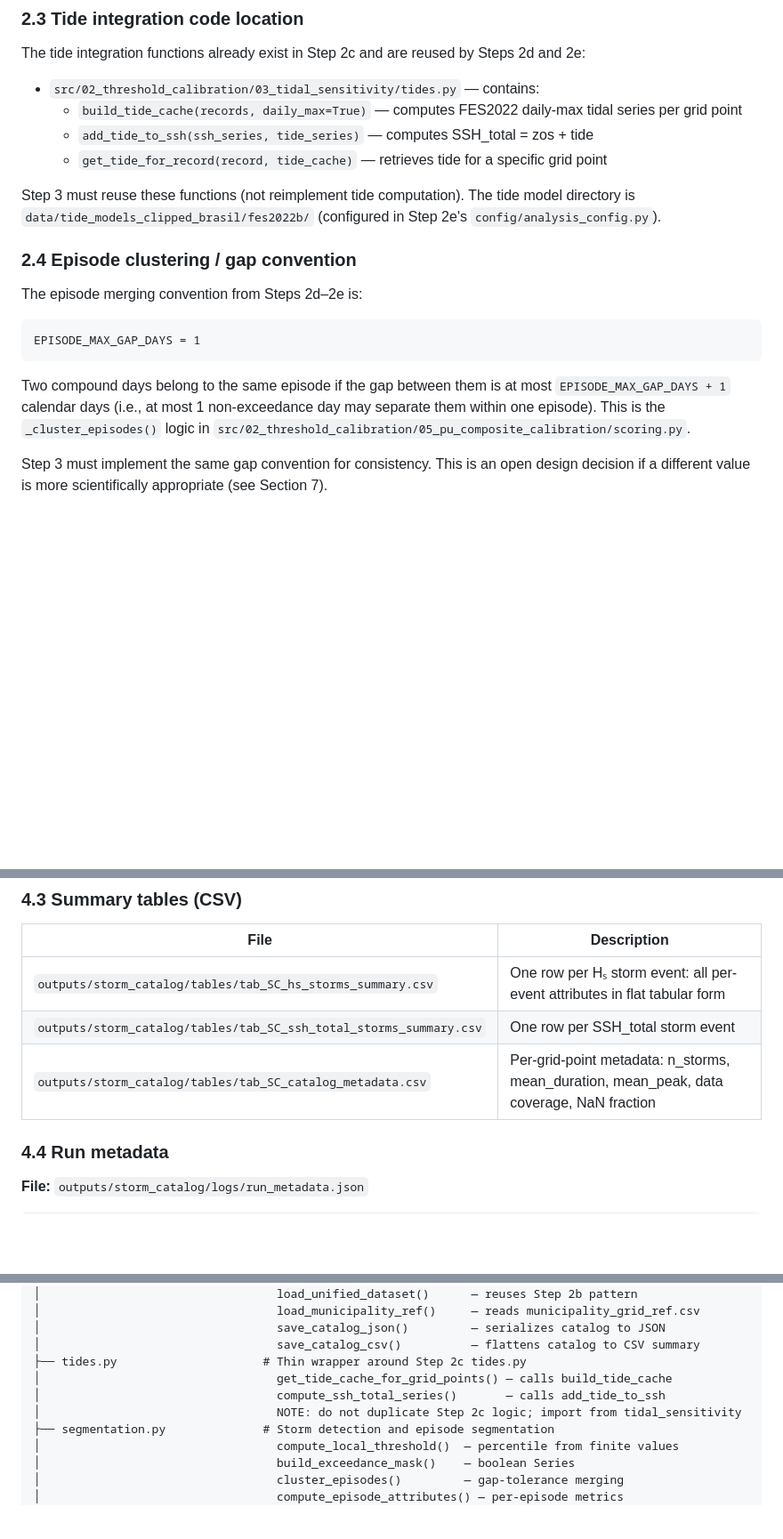
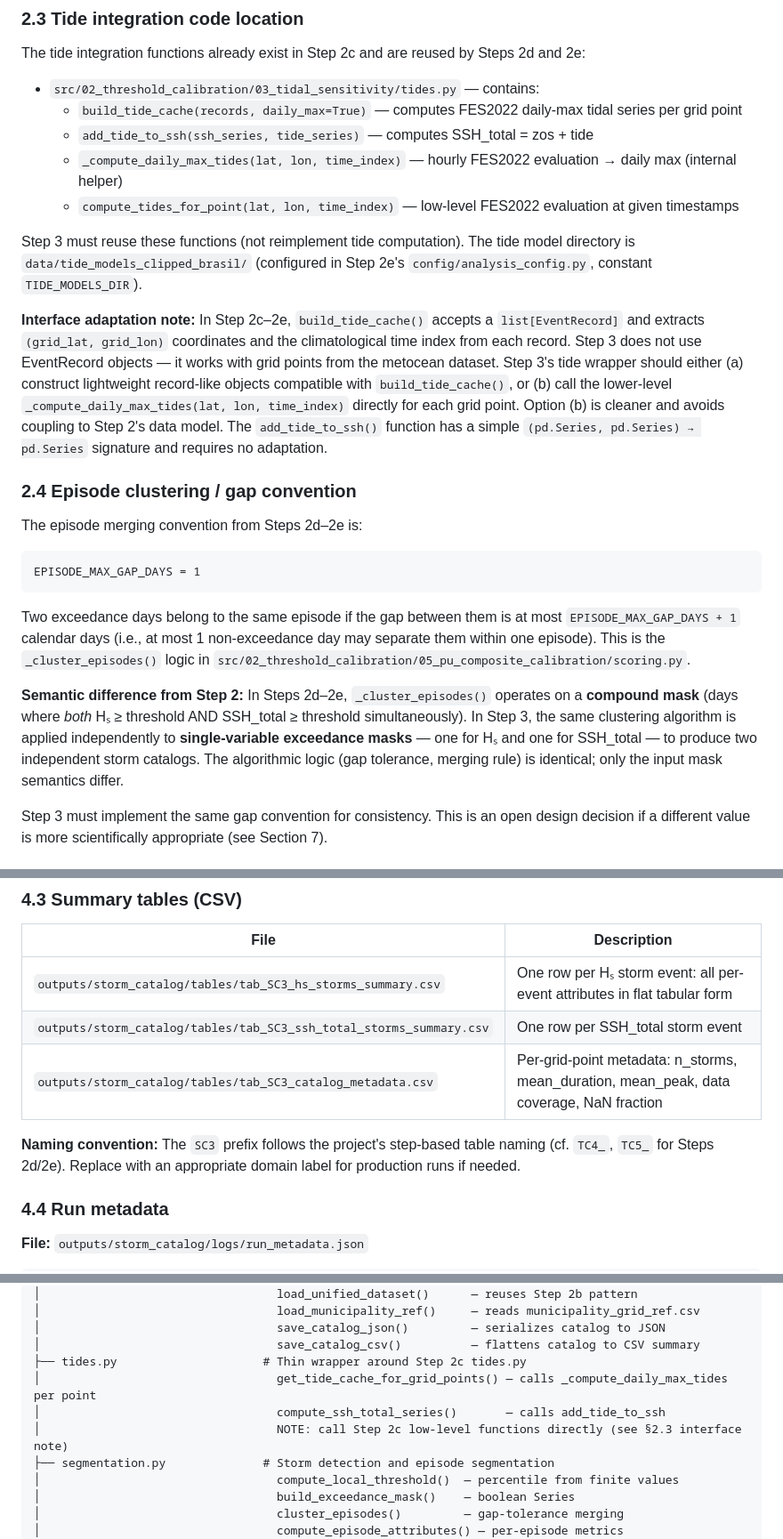
Before and after one commit to daniloceano/osr11, a Markdown page: src/03_storm_catalog_generation/README.md, 3 parts joined by grey strips. Shown at 89% size. Rendered like a GitHub page; blank space fills up the shorter version.

````diff
--- a/src/03_storm_catalog_generation/README.md
+++ b/src/03_storm_catalog_generation/README.md
@@ -66,9 +66,12 @@ The tide integration functions already exist in Step 2c and are reused by Steps
 - `src/02_threshold_calibration/03_tidal_sensitivity/tides.py` — contains:
   - `build_tide_cache(records, daily_max=True)` — computes FES2022 daily-max tidal series per grid point
   - `add_tide_to_ssh(ssh_series, tide_series)` — computes SSH_total = zos + tide
-  - `get_tide_for_record(record, tide_cache)` — retrieves tide for a specific grid point
+  - `_compute_daily_max_tides(lat, lon, time_index)` — hourly FES2022 evaluation → daily max (internal helper)
+  - `compute_tides_for_point(lat, lon, time_index)` — low-level FES2022 evaluation at given timestamps
 
-Step 3 must reuse these functions (not reimplement tide computation). The tide model directory is `data/tide_models_clipped_brasil/fes2022b/` (configured in Step 2e's `config/analysis_config.py`).
+Step 3 must reuse these functions (not reimplement tide computation). The tide model directory is `data/tide_models_clipped_brasil/` (configured in Step 2e's `config/analysis_config.py`, constant `TIDE_MODELS_DIR`).
+
+**Interface adaptation note:** In Step 2c–2e, `build_tide_cache()` accepts a `list[EventRecord]` and extracts `(grid_lat, grid_lon)` coordinates and the climatological time index from each record. Step 3 does not use EventRecord objects — it works with grid points from the metocean dataset. Step 3's tide wrapper should either (a) construct lightweight record-like objects compatible with `build_tide_cache()`, or (b) call the lower-level `_compute_daily_max_tides(lat, lon, time_index)` directly for each grid point. Option (b) is cleaner and avoids coupling to Step 2's data model. The `add_tide_to_ssh()` function has a simple `(pd.Series, pd.Series) → pd.Series` signature and requires no adaptation.
 
 ### 2.4 Episode clustering / gap convention
 
@@ -78,7 +81,9 @@ The episode merging convention from Steps 2d–2e is:
 EPISODE_MAX_GAP_DAYS = 1
 ```
 
-Two compound days belong to the same episode if the gap between them is at most `EPISODE_MAX_GAP_DAYS + 1` calendar days (i.e., at most 1 non-exceedance day may separate them within one episode). This is the `_cluster_episodes()` logic in `src/02_threshold_calibration/05_pu_composite_calibration/scoring.py`.
+Two exceedance days belong to the same episode if the gap between them is at most `EPISODE_MAX_GAP_DAYS + 1` calendar days (i.e., at most 1 non-exceedance day may separate them within one episode). This is the `_cluster_episodes()` logic in `src/02_threshold_calibration/05_pu_composite_calibration/scoring.py`.
+
+**Semantic difference from Step 2:** In Steps 2d–2e, `_cluster_episodes()` operates on a **compound mask** (days where *both* Hₛ ≥ threshold AND SSH_total ≥ threshold simultaneously). In Step 3, the same clustering algorithm is applied independently to **single-variable exceedance masks** — one for Hₛ and one for SSH_total — to produce two independent storm catalogs. The algorithmic logic (gap tolerance, merging rule) is identical; only the input mask semantics differ.
 
 Step 3 must implement the same gap convention for consistency. This is an open design decision if a different value is more scientifically appropriate (see Section 7).
 
@@ -207,9 +214,11 @@ Same schema as Hₛ catalog, replacing `hs` references with `ssh_total`:
 
 | File | Description |
 |------|-------------|
-| `outputs/storm_catalog/tables/tab_SC_hs_storms_summary.csv` | One row per Hₛ storm event: all per-event attributes in flat tabular form |
-| `outputs/storm_catalog/tables/tab_SC_ssh_total_storms_summary.csv` | One row per SSH_total storm event |
-| `outputs/storm_catalog/tables/tab_SC_catalog_metadata.csv` | Per-grid-point metadata: n_storms, mean_duration, mean_peak, data coverage, NaN fraction |
+| `outputs/storm_catalog/tables/tab_SC3_hs_storms_summary.csv` | One row per Hₛ storm event: all per-event attributes in flat tabular form |
+| `outputs/storm_catalog/tables/tab_SC3_ssh_total_storms_summary.csv` | One row per SSH_total storm event |
+| `outputs/storm_catalog/tables/tab_SC3_catalog_metadata.csv` | Per-grid-point metadata: n_storms, mean_duration, mean_peak, data coverage, NaN fraction |
+
+**Naming convention:** The `SC3` prefix follows the project's step-based table naming (cf. `TC4_`, `TC5_` for Steps 2d/2e). Replace with an appropriate domain label for production runs if needed.
 
 ### 4.4 Run metadata
 
@@ -324,9 +333,9 @@ src/03_storm_catalog_generation/
 │                                  save_catalog_json()         — serializes catalog to JSON
 │                                  save_catalog_csv()          — flattens catalog to CSV summary
 ├── tides.py                     # Thin wrapper around Step 2c tides.py
-│                                  get_tide_cache_for_grid_points() — calls build_tide_cache
+│                                  get_tide_cache_for_grid_points() — calls _compute_daily_max_tides per point
 │                                  compute_ssh_total_series()       — calls add_tide_to_ssh
-│                                  NOTE: do not duplicate Step 2c logic; import from tidal_sensitivity
+│                                  NOTE: call Step 2c low-level functions directly (see §2.3 interface note)
 ├── segmentation.py              # Storm detection and episode segmentation
 │                                  compute_local_threshold()  — percentile from finite values
 │                                  build_exceedance_mask()    — boolean Series
````
Also changed, not shown: other parts of src/03_storm_catalog_generation/README.md (+11 -9 lines), README.md (+2 -2 lines).
